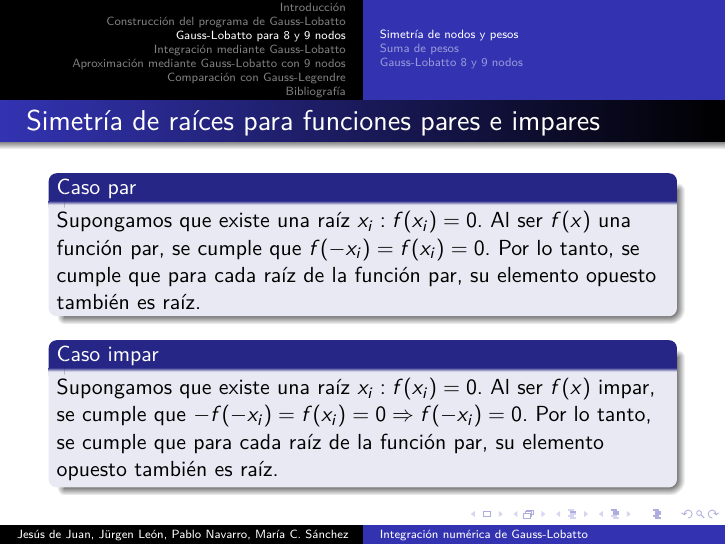
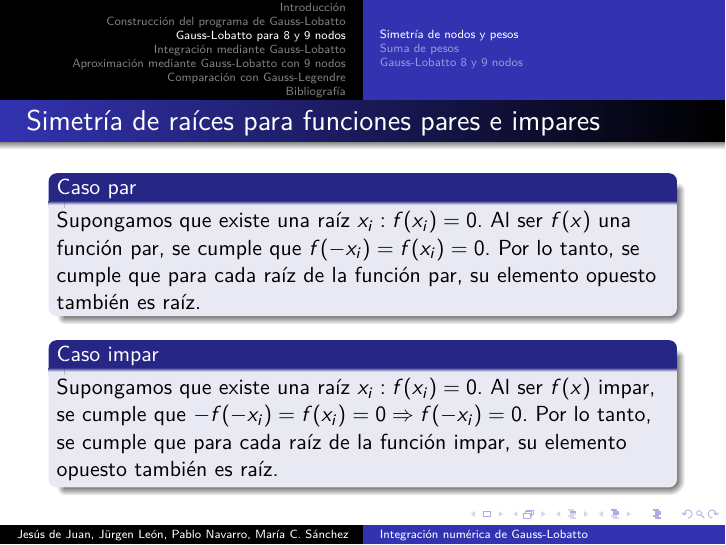
Before and after one commit to JESUSJH18/numerical-analysis, LaTeX slides (project/presentacion.tex): page 19 of 38. Compiled offline with pdfLaTeX.

Commit message:
last changes presentation

```diff
--- a/project/presentacion.tex
+++ b/project/presentacion.tex
@@ -366,7 +366,7 @@ Por lo tanto \[b_{i+3}=\frac{1}{\alpha_{i+2}}\int_{-1}^1\underbrace{x\cdot l_{i+
 Supongamos que existe una raíz $x_i:f(x_i)=0$. Al ser $f(x)$ una función par, se cumple que $f(-x_i)=f(x_i)=0$. Por lo tanto, se cumple que para cada raíz de la función par, su elemento opuesto también es raíz.
 \end{block}
 \begin{block}{Caso impar}
-Supongamos que existe una raíz $x_i:f(x_i)=0$. Al ser $f(x)$ impar, se cumple que $-f(-x_i)=f(x_i)=0\Rightarrow f(-x_i)=0$. Por lo tanto, se cumple que para cada raíz de la función par, su elemento opuesto también es raíz.
+Supongamos que existe una raíz $x_i:f(x_i)=0$. Al ser $f(x)$ impar, se cumple que $-f(-x_i)=f(x_i)=0\Rightarrow f(-x_i)=0$. Por lo tanto, se cumple que para cada raíz de la función impar, su elemento opuesto también es raíz.
 \end{block}
 \end{frame}
 
```
